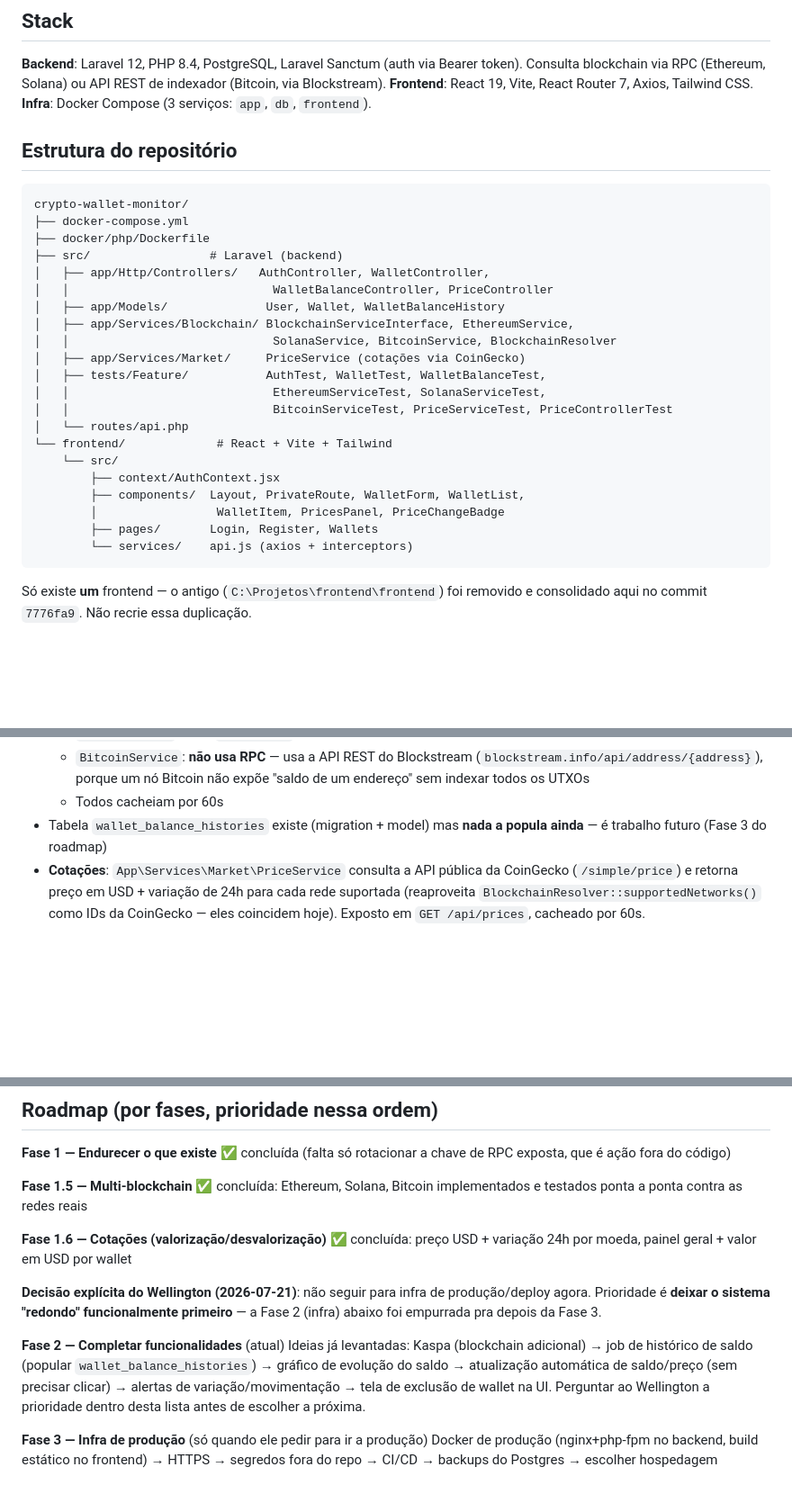
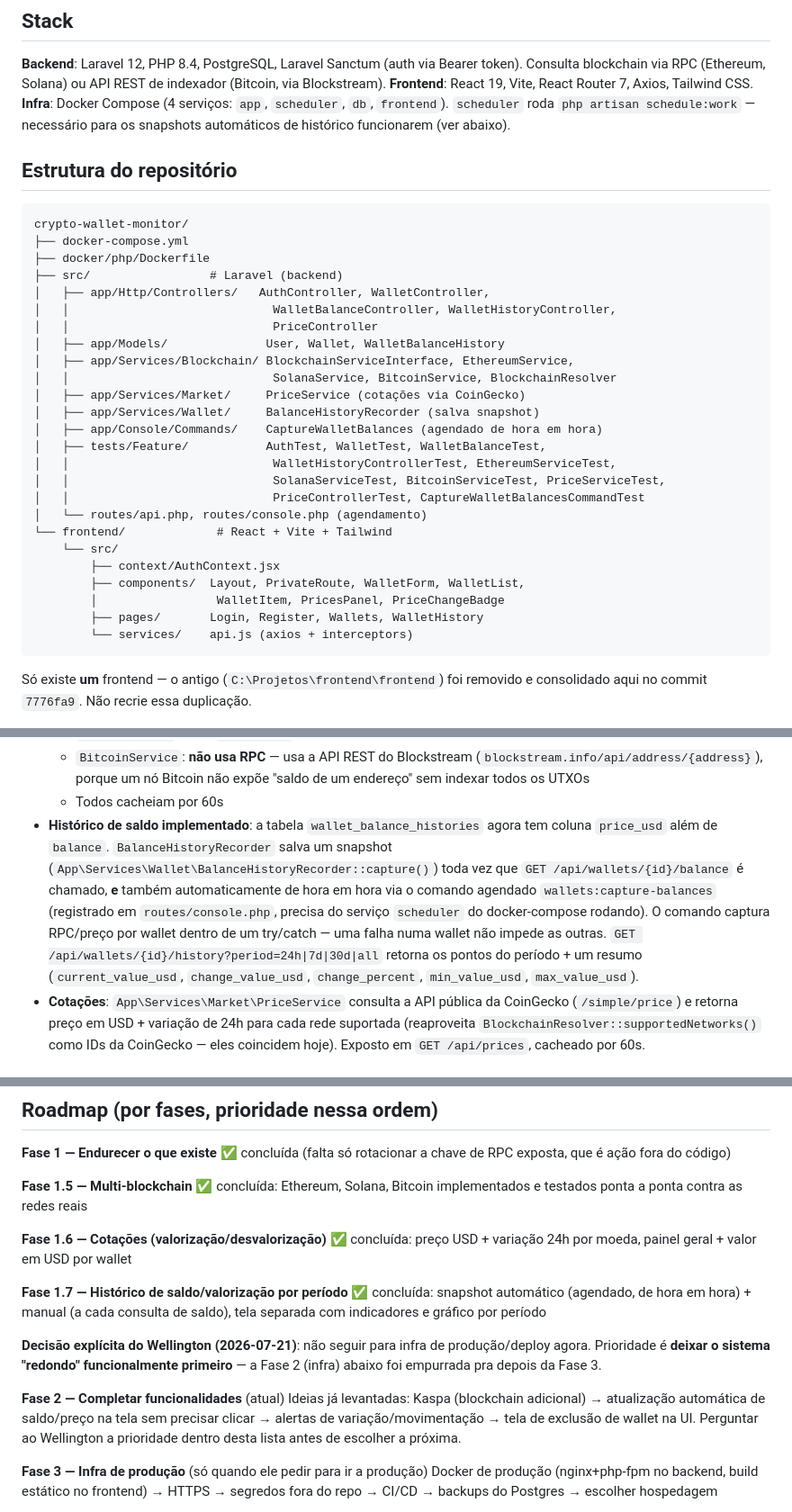
Before and after one commit to WellingtonStival/CriptoAux, a Markdown page: crypto-wallet-monitor/CLAUDE.md, 3 parts joined by grey strips. Shown at 90% size. Drawn GitHub-style; blank space fills up the shorter version.

Commit message:
Atualiza CLAUDE.md: historico de saldo por periodo concluido
Co-Authored-By: Claude Sonnet 5 <noreply@anthropic.com>

````diff
--- a/crypto-wallet-monitor/CLAUDE.md
+++ b/crypto-wallet-monitor/CLAUDE.md
@@ -26,7 +26,9 @@ tenha propósito didático (veja "Como colaborar" abaixo).
 Bearer token). Consulta blockchain via RPC (Ethereum, Solana) ou API REST
 de indexador (Bitcoin, via Blockstream).
 **Frontend**: React 19, Vite, React Router 7, Axios, Tailwind CSS.
-**Infra**: Docker Compose (3 serviços: `app`, `db`, `frontend`).
+**Infra**: Docker Compose (4 serviços: `app`, `scheduler`, `db`, `frontend`).
+`scheduler` roda `php artisan schedule:work` — necessário para os
+snapshots automáticos de histórico funcionarem (ver abaixo).
 
 ## Estrutura do repositório
 
@@ -36,21 +38,25 @@ crypto-wallet-monitor/
 ├── docker/php/Dockerfile
 ├── src/                 # Laravel (backend)
 │   ├── app/Http/Controllers/   AuthController, WalletController,
-│   │                             WalletBalanceController, PriceController
+│   │                             WalletBalanceController, WalletHistoryController,
+│   │                             PriceController
 │   ├── app/Models/              User, Wallet, WalletBalanceHistory
 │   ├── app/Services/Blockchain/ BlockchainServiceInterface, EthereumService,
 │   │                             SolanaService, BitcoinService, BlockchainResolver
 │   ├── app/Services/Market/     PriceService (cotações via CoinGecko)
+│   ├── app/Services/Wallet/     BalanceHistoryRecorder (salva snapshot)
+│   ├── app/Console/Commands/    CaptureWalletBalances (agendado de hora em hora)
 │   ├── tests/Feature/           AuthTest, WalletTest, WalletBalanceTest,
-│   │                             EthereumServiceTest, SolanaServiceTest,
-│   │                             BitcoinServiceTest, PriceServiceTest, PriceControllerTest
-│   └── routes/api.php
+│   │                             WalletHistoryControllerTest, EthereumServiceTest,
+│   │                             SolanaServiceTest, BitcoinServiceTest, PriceServiceTest,
+│   │                             PriceControllerTest, CaptureWalletBalancesCommandTest
+│   └── routes/api.php, routes/console.php (agendamento)
 └── frontend/             # React + Vite + Tailwind
     └── src/
         ├── context/AuthContext.jsx
         ├── components/  Layout, PrivateRoute, WalletForm, WalletList,
         │                 WalletItem, PricesPanel, PriceChangeBadge
-        ├── pages/       Login, Register, Wallets
+        ├── pages/       Login, Register, Wallets, WalletHistory
         └── services/    api.js (axios + interceptors)
 ```
 
@@ -94,8 +100,18 @@ padrão. Isso já foi corrigido em `frontend/vite.config.js` com
     (`blockstream.info/api/address/{address}`), porque um nó Bitcoin não
     expõe "saldo de um endereço" sem indexar todos os UTXOs
   - Todos cacheiam por 60s
-- Tabela `wallet_balance_histories` existe (migration + model) mas
-  **nada a popula ainda** — é trabalho futuro (Fase 3 do roadmap)
+- **Histórico de saldo implementado**: a tabela `wallet_balance_histories`
+  agora tem coluna `price_usd` além de `balance`. `BalanceHistoryRecorder`
+  salva um snapshot (`App\Services\Wallet\BalanceHistoryRecorder::capture()`)
+  toda vez que `GET /api/wallets/{id}/balance` é chamado, **e** também
+  automaticamente de hora em hora via o comando agendado
+  `wallets:capture-balances` (registrado em `routes/console.php`,
+  precisa do serviço `scheduler` do docker-compose rodando). O comando
+  captura RPC/preço por wallet dentro de um try/catch — uma falha numa
+  wallet não impede as outras.
+  `GET /api/wallets/{id}/history?period=24h|7d|30d|all` retorna os pontos
+  do período + um resumo (`current_value_usd`, `change_value_usd`,
+  `change_percent`, `min_value_usd`, `max_value_usd`).
 - **Cotações**: `App\Services\Market\PriceService` consulta a API pública
   da CoinGecko (`/simple/price`) e retorna preço em USD + variação de 24h
   para cada rede suportada (reaproveita
@@ -146,15 +168,18 @@ implementados e testados ponta a ponta contra as redes reais
 **Fase 1.6 — Cotações (valorização/desvalorização)** ✅ concluída: preço
 USD + variação 24h por moeda, painel geral + valor em USD por wallet
 
+**Fase 1.7 — Histórico de saldo/valorização por período** ✅ concluída:
+snapshot automático (agendado, de hora em hora) + manual (a cada consulta
+de saldo), tela separada com indicadores e gráfico por período
+
 **Decisão explícita do Wellington (2026-07-21)**: não seguir para infra de
 produção/deploy agora. Prioridade é **deixar o sistema "redondo"
 funcionalmente primeiro** — a Fase 2 (infra) abaixo foi empurrada pra
 depois da Fase 3.
 
 **Fase 2 — Completar funcionalidades** (atual)
-Ideias já levantadas: Kaspa (blockchain adicional) → job de histórico de
-saldo (popular `wallet_balance_histories`) → gráfico de evolução do saldo
-→ atualização automática de saldo/preço (sem precisar clicar) → alertas de
+Ideias já levantadas: Kaspa (blockchain adicional) → atualização
+automática de saldo/preço na tela sem precisar clicar → alertas de
 variação/movimentação → tela de exclusão de wallet na UI. Perguntar ao
 Wellington a prioridade dentro desta lista antes de escolher a próxima.
 
````
Also changed, not shown: other parts of crypto-wallet-monitor/CLAUDE.md (+7 -1 lines).
